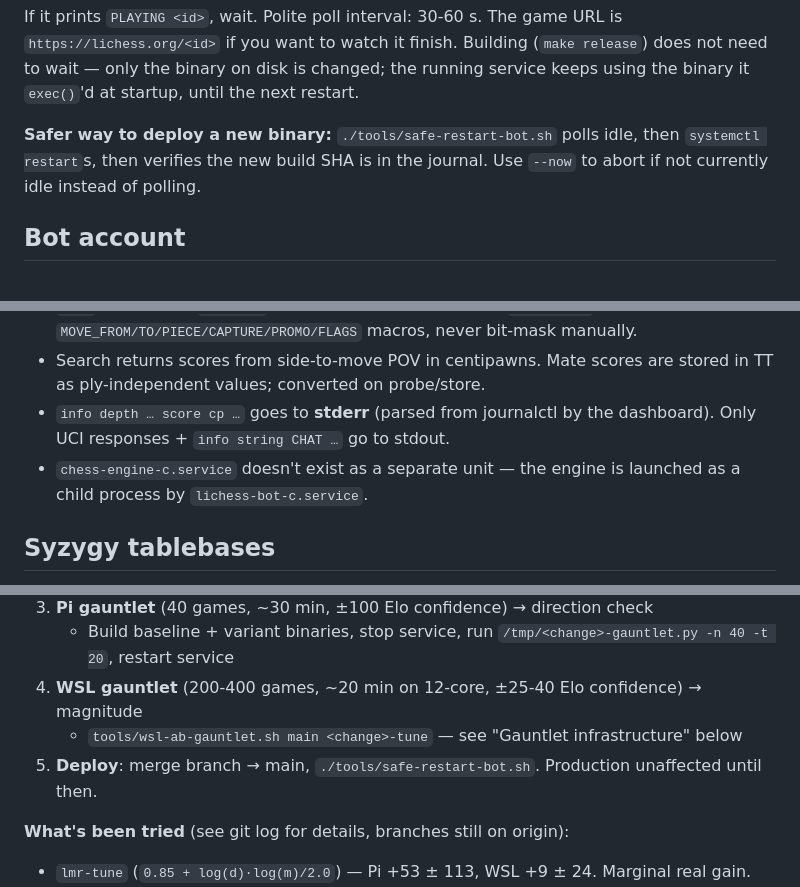
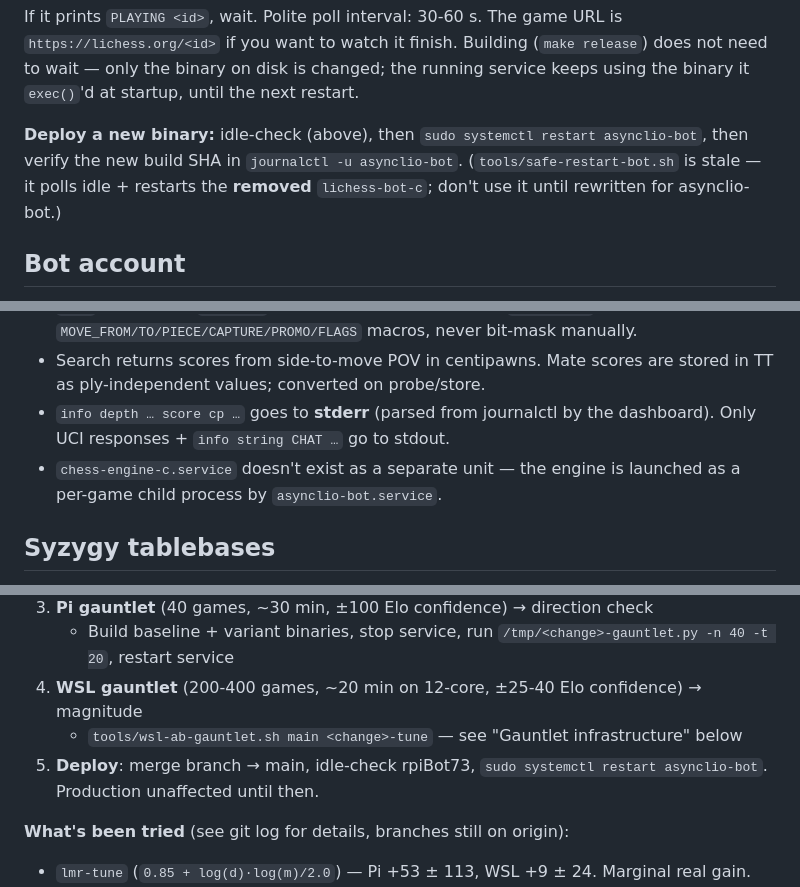
Before and after one commit to ColdWislon/Chess-C, a Markdown page: CLAUDE.md, 3 parts joined by grey strips. Rendered like a GitHub page.

```diff
--- a/CLAUDE.md
+++ b/CLAUDE.md
@@ -104,7 +104,7 @@ curl -s http://127.0.0.1:8080/api/status?bot=rpibot73 \
 
 If it prints `PLAYING <id>`, wait. Polite poll interval: 30-60 s. The game URL is `https://lichess.org/<id>` if you want to watch it finish. Building (`make release`) does not need to wait — only the binary on disk is changed; the running service keeps using the binary it `exec()`'d at startup, until the next restart.
 
-**Safer way to deploy a new binary:** `./tools/safe-restart-bot.sh` polls idle, then `systemctl restart`s, then verifies the new build SHA is in the journal. Use `--now` to abort if not currently idle instead of polling.
+**Deploy a new binary:** idle-check (above), then `sudo systemctl restart asynclio-bot`, then verify the new build SHA in `journalctl -u asynclio-bot`. (`tools/safe-restart-bot.sh` is stale — it polls idle + restarts the **removed** `lichess-bot-c`; don't use it until rewritten for asynclio-bot.)
 
 ## Bot account
 
@@ -165,7 +165,7 @@ Expect: a `CHAT engine ready ...` greeting on the first move, then a `CHAT captu
 - `Move` is a packed `uint32_t` — see encoding comment in `board.h:46`. Use the `MOVE_FROM/TO/PIECE/CAPTURE/PROMO/FLAGS` macros, never bit-mask manually.
 - Search returns scores from side-to-move POV in centipawns. Mate scores are stored in TT as ply-independent values; converted on probe/store.
 - `info depth … score cp …` goes to **stderr** (parsed from journalctl by the dashboard). Only UCI responses + `info string CHAT …` go to stdout.
-- `chess-engine-c.service` doesn't exist as a separate unit — the engine is launched as a child process by `lichess-bot-c.service`.
+- `chess-engine-c.service` doesn't exist as a separate unit — the engine is launched as a per-game child process by `asynclio-bot.service`.
 
 ## Syzygy tablebases
 
@@ -232,7 +232,7 @@ The combined loop for any eval/search change:
    - Build baseline + variant binaries, stop service, run `/tmp/<change>-gauntlet.py -n 40 -t 20`, restart service
 4. **WSL gauntlet** (200-400 games, ~20 min on 12-core, ±25-40 Elo confidence) → magnitude
    - `tools/wsl-ab-gauntlet.sh main <change>-tune` — see "Gauntlet infrastructure" below
-5. **Deploy**: merge branch → main, `./tools/safe-restart-bot.sh`. Production unaffected until then.
+5. **Deploy**: merge branch → main, idle-check rpiBot73, `sudo systemctl restart asynclio-bot`. Production unaffected until then.
 
 **What's been tried** (see git log for details, branches still on origin):
 - `lmr-tune` (`0.85 + log(d)·log(m)/2.0`) — Pi +53 ± 113, WSL +9 ± 24. Marginal real gain.
```
Also changed, not shown: other parts of CLAUDE.md (+12 -10 lines).
